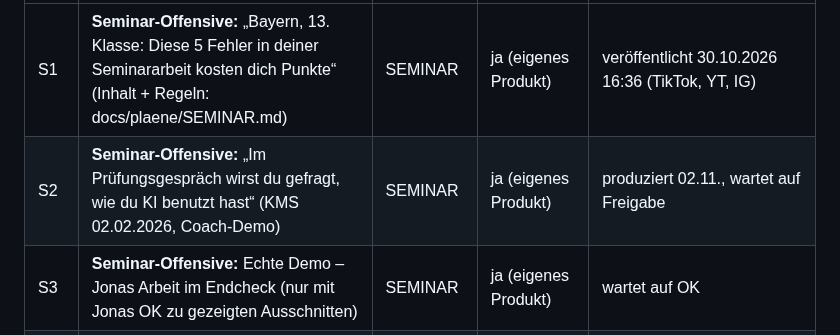
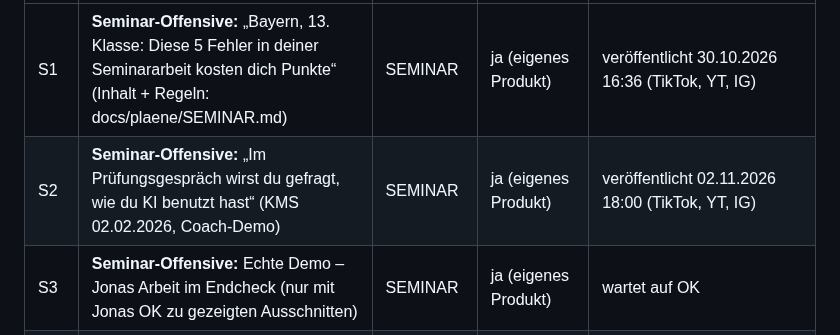
Before and after one commit to bartenbachjona-tech/hamsterfrei-studio, a Markdown page: docs/THEMEN.md, the part around the change. Rendered like a GitHub page.

Commit message:
THEMEN: S2 veröffentlicht
Co-Authored-By: Claude <noreply@anthropic.com>

```diff
--- a/docs/THEMEN.md
+++ b/docs/THEMEN.md
@@ -5,7 +5,7 @@ Die Tagesproduktion nimmt immer die **oberste Folge mit Status `offen`**. Das Gr
 | Nr | Thema | Wort | Werbung | Status |
 |---|---|---|---|---|
 | S1 | **Seminar-Offensive:** „Bayern, 13. Klasse: Diese 5 Fehler in deiner Seminararbeit kosten dich Punkte“ (Inhalt + Regeln: docs/plaene/SEMINAR.md) | SEMINAR | ja (eigenes Produkt) | veröffentlicht 30.10.2026 16:36 (TikTok, YT, IG) |
-| S2 | **Seminar-Offensive:** „Im Prüfungsgespräch wirst du gefragt, wie du KI benutzt hast“ (KMS 02.02.2026, Coach-Demo) | SEMINAR | ja (eigenes Produkt) | produziert 02.11., wartet auf Freigabe |
+| S2 | **Seminar-Offensive:** „Im Prüfungsgespräch wirst du gefragt, wie du KI benutzt hast“ (KMS 02.02.2026, Coach-Demo) | SEMINAR | ja (eigenes Produkt) | veröffentlicht 02.11.2026 18:00 (TikTok, YT, IG) |
 | S3 | **Seminar-Offensive:** Echte Demo – Jonas Arbeit im Endcheck (nur mit Jonas OK zu gezeigten Ausschnitten) | SEMINAR | ja (eigenes Produkt) | wartet auf OK |
 | T4 | **Trend (zeitkritisch bis 10.11.):** „Lass Claude deine Seminararbeit prüfen – nicht schreiben“ (Claude-Projekt + 3 Prüffragen, Ergebnis zuerst, „Konto ab 18“, KI-Nutzung angeben; siehe TRENDS.md 02.11. I1) | SEMINAR | ja (eigenes Produkt), Skill nicht im Video nennen | offen |
 | S4 | **Seminar-Offensive:** Belege-Zeitraffer – Screenshots → Beleg-PDF | SEMINAR | ja (eigenes Produkt) | offen |
```
